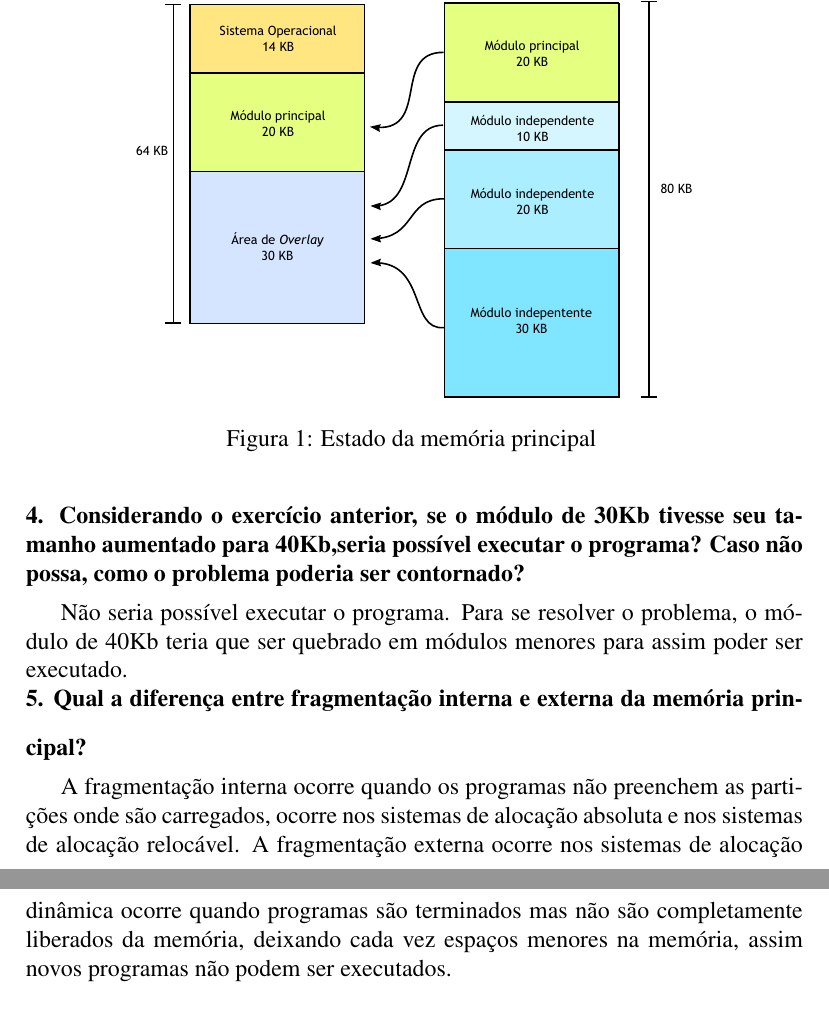
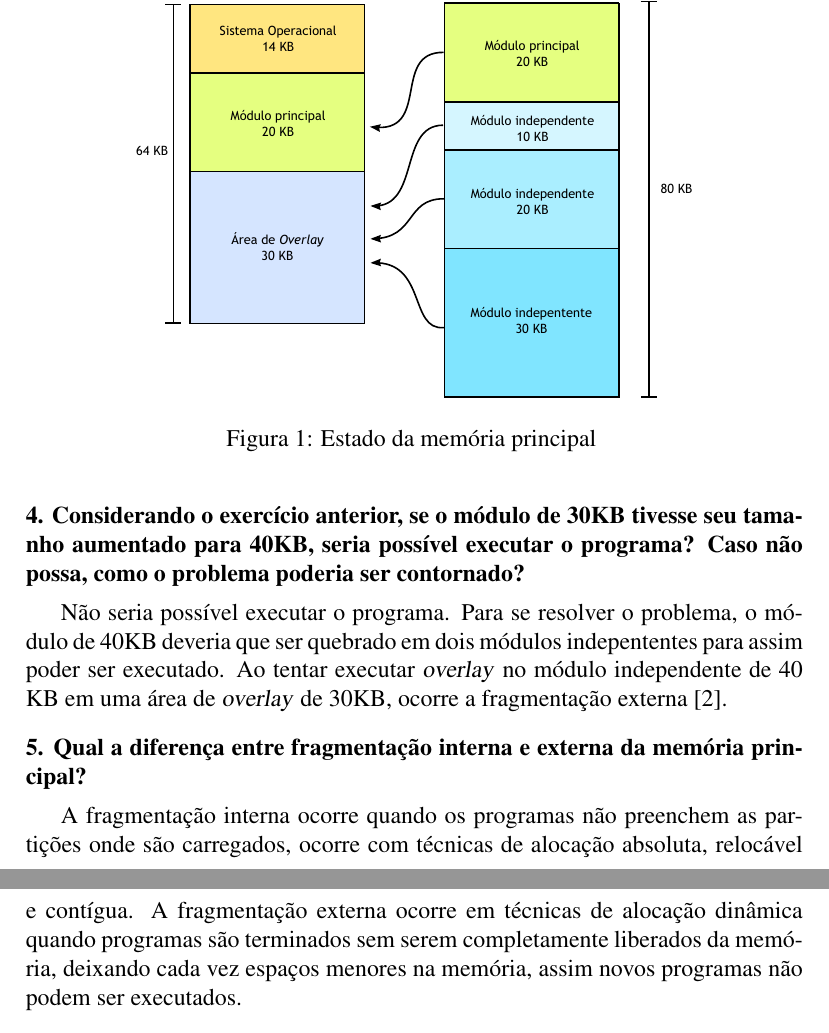
Before and after one commit to paulourio/cs.2012.soii, a LaTeX document (GerenciaMemoria/main.tex, which reads GerenciaMemoria/pergunta4.tex, GerenciaMemoria/pergunta5.tex): two parts of pages 2 and 3 of 5, joined at a grey line, cut so that both start at the same text. Compiled offline with pdfLaTeX.

Commit message:
Perguntas 3, 4 e 5 revisadas
Signed-off-by: Paulo Roberto Urio <paulourio@gmail.com>

```diff
--- a/GerenciaMemoria/pergunta4.tex
+++ b/GerenciaMemoria/pergunta4.tex
@@ -1,6 +1,9 @@
-\pergunta{4. Considerando o exercício anterior, se o módulo de 30Kb tivesse seu tamanho aumentado para
-40Kb,seria possível executar o programa? Caso não possa, como o problema poderia ser
-contornado?}
+\pergunta{4. Considerando o exercício anterior, se o módulo de 30KB tivesse seu
+tamanho aumentado para 40KB, seria possível executar o programa? Caso não possa,
+como o problema poderia ser contornado?}
 
 Não seria possível executar o programa. Para se resolver o problema, o módulo
-de 40Kb teria que ser quebrado em módulos menores para assim poder ser executado.\\
+de 40KB deveria que ser quebrado em dois módulos indepententes para assim poder
+ser executado.  Ao tentar executar \textsl{overlay} no módulo independente de
+40 KB em uma área de \textsl{overlay} de 30KB, ocorre a fragmentação
+externa \cite{ContiguousTechniques}.
--- a/GerenciaMemoria/pergunta5.tex
+++ b/GerenciaMemoria/pergunta5.tex
@@ -2,8 +2,8 @@
 principal?}
 
 A fragmentação interna ocorre quando os programas não preenchem as partições
-onde são carregados, ocorre nos sistemas de alocação absoluta e nos sistemas
-de alocação relocável.
-A fragmentação externa ocorre nos sistemas de alocação dinâmica ocorre quando
-programas são terminados mas não são completamente liberados da memória, deixando
-cada vez espaços menores na memória, assim novos programas não podem ser executados.\\
+onde são carregados, ocorre com técnicas de alocação absoluta, relocável e
+contígua.
+A fragmentação externa ocorre em técnicas de alocação dinâmica quando
+programas são terminados sem serem completamente liberados da memória, deixando
+cada vez espaços menores na memória, assim novos programas não podem ser executados.
```
Also changed, not shown: GerenciaMemoria/pergunta3.tex (+1 -1 lines), GerenciaMemoria/main.pdf.
